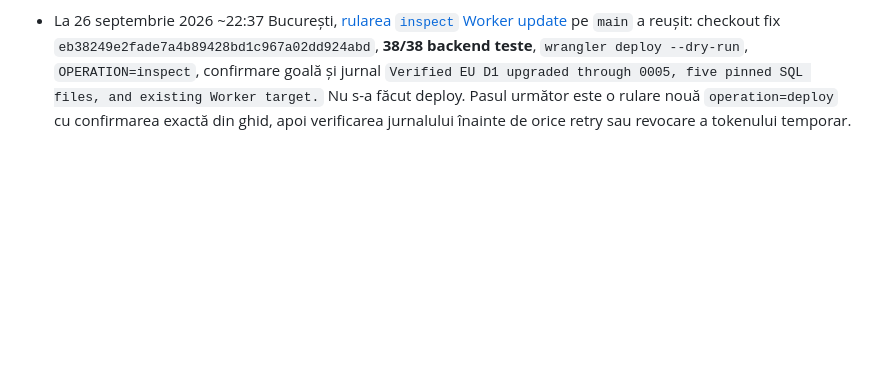
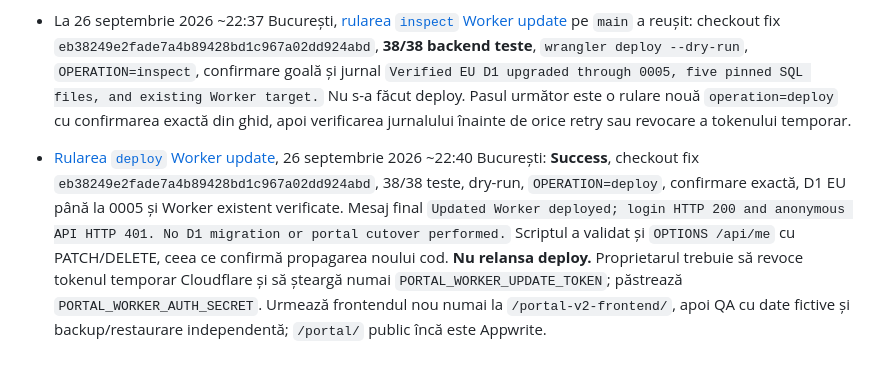
Before and after one commit to petruandines/cleaning-services, a Markdown page: docs/portal-v2-plan.md, the part around the change. GitHub-like rendering; blank space fills up the shorter version.

Commit message:
Record successful Worker upgrade and token cleanup step

```diff
--- a/docs/portal-v2-plan.md
+++ b/docs/portal-v2-plan.md
@@ -304,3 +304,5 @@ La o sesiune nouă: citește mai întâi **acest fișier**, `portal/README.md`
 - Commitul backend revizuit `eb38249e2fade7a4b89428bd1c967a02dd924abd` conține scriptul, testele și ghidul `docs/portal-v2/cloudflare-phone-worker-update.md`. Local au trecut **38/38 teste backend**, `wrangler deploy --dry-run` și YAML parsabil. Workflow-ul trebuie publicat separat pe `main`, fixat la acest commit, apoi numai `inspect`. **Nu s-a rulat încă `inspect` sau `deploy` pentru actualizare; Workerul și `/portal/` public sunt neschimbate.**
 
 - La 26 septembrie 2026 ~22:37 București, [rularea `inspect` Worker update](https://github.com/petruandines/cleaning-services/actions/runs/36266657307) pe `main` a reușit: checkout fix `eb38249e2fade7a4b89428bd1c967a02dd924abd`, **38/38 backend teste**, `wrangler deploy --dry-run`, `OPERATION=inspect`, confirmare goală și jurnal `Verified EU D1 upgraded through 0005, five pinned SQL files, and existing Worker target.` Nu s-a făcut deploy. Pasul următor este o rulare nouă `operation=deploy` cu confirmarea exactă din ghid, apoi verificarea jurnalului înainte de orice retry sau revocare a tokenului temporar.
+
+- [Rularea `deploy` Worker update](https://github.com/petruandines/cleaning-services/actions/runs/36266835976), 26 septembrie 2026 ~22:40 București: **Success**, checkout fix `eb38249e2fade7a4b89428bd1c967a02dd924abd`, 38/38 teste, dry-run, `OPERATION=deploy`, confirmare exactă, D1 EU până la 0005 și Worker existent verificate. Mesaj final `Updated Worker deployed; login HTTP 200 and anonymous API HTTP 401. No D1 migration or portal cutover performed.` Scriptul a validat și `OPTIONS /api/me` cu PATCH/DELETE, ceea ce confirmă propagarea noului cod. **Nu relansa deploy.** Proprietarul trebuie să revoce tokenul temporar Cloudflare și să șteargă numai `PORTAL_WORKER_UPDATE_TOKEN`; păstrează `PORTAL_WORKER_AUTH_SECRET`. Urmează frontendul nou numai la `/portal-v2-frontend/`, apoi QA cu date fictive și backup/restaurare independentă; `/portal/` public încă este Appwrite.
```
